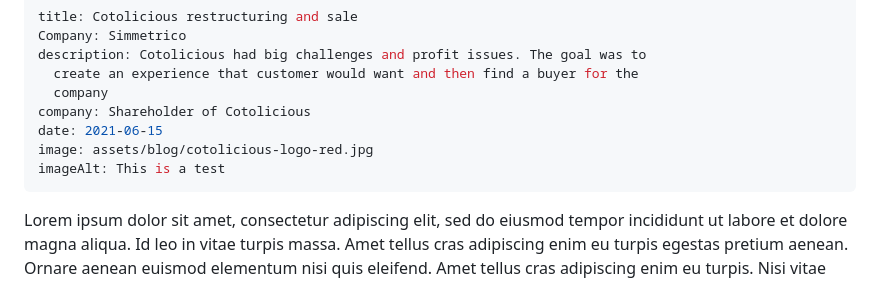
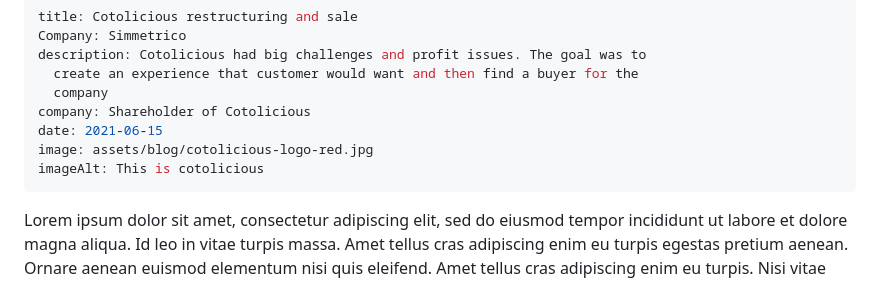
Before and after one commit to giacomosepe/11ty.giacomosepe.com, a Markdown page: src/blog/2021-06-15-my-fifth-article.md, the part around the change. GitHub-like rendering.

Commit message:
Update Blog “2021-06-15-my-fifth-article”

```diff
--- a/src/blog/2021-06-15-my-fifth-article.md
+++ b/src/blog/2021-06-15-my-fifth-article.md
@@ -7,7 +7,7 @@ description: Cotolicious had big challenges and profit issues. The goal was to
 company: Shareholder of Cotolicious
 date: 2021-06-15
 image: assets/blog/cotolicious-logo-red.jpg
-imageAlt: This is a test
+imageAlt: This is cotolicious
 ---
 
 Lorem ipsum dolor sit amet, consectetur adipiscing elit, sed do eiusmod tempor incididunt ut labore et dolore magna aliqua. Id leo in vitae turpis massa. Amet tellus cras adipiscing enim eu turpis egestas pretium aenean. Ornare aenean euismod elementum nisi quis eleifend. Amet tellus cras adipiscing enim eu turpis. Nisi vitae suscipit tellus mauris. Mauris in aliquam sem fringilla ut morbi tincidunt augue. Mi eget mauris pharetra et. Et tortor at risus viverra. Id eu nisl nunc mi ipsum faucibus vitae. Malesuada nunc vel risus commodo viverra maecenas. Et netus et malesuada fames ac turpis egestas sed. Massa vitae tortor condimentum lacinia quis. Eu augue ut lectus arcu bibendum at varius. Enim nec dui nunc mattis enim ut tellus elementum sagittis. In fermentum et sollicitudin ac orci. Nec sagittis aliquam malesuada bibendum arcu vitae elementum. Et ligula ullamcorper malesuada proin libero nunc consequat interdum varius. Id porta nibh venenatis cras sed felis eget velit. In hac habitasse platea dictumst.
```
